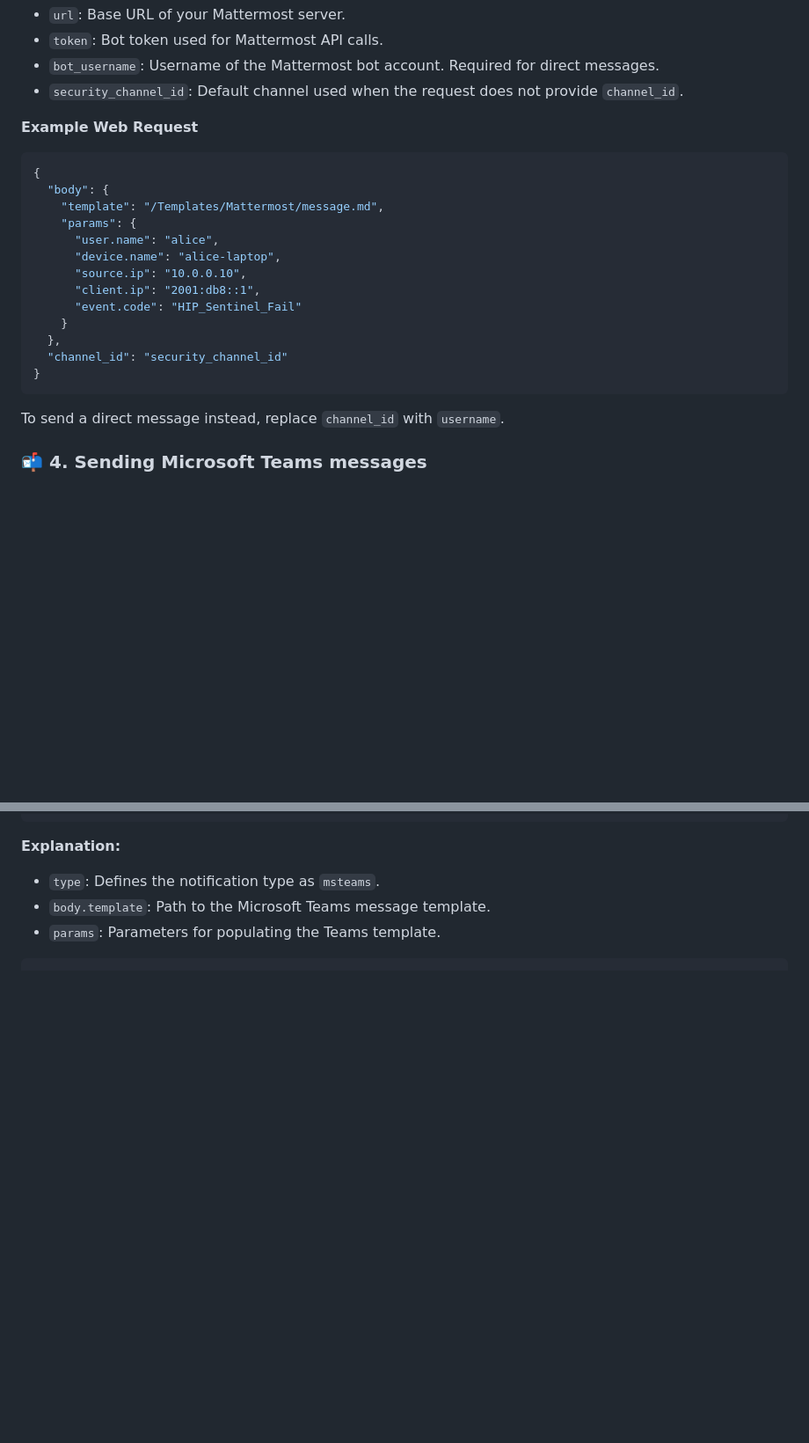
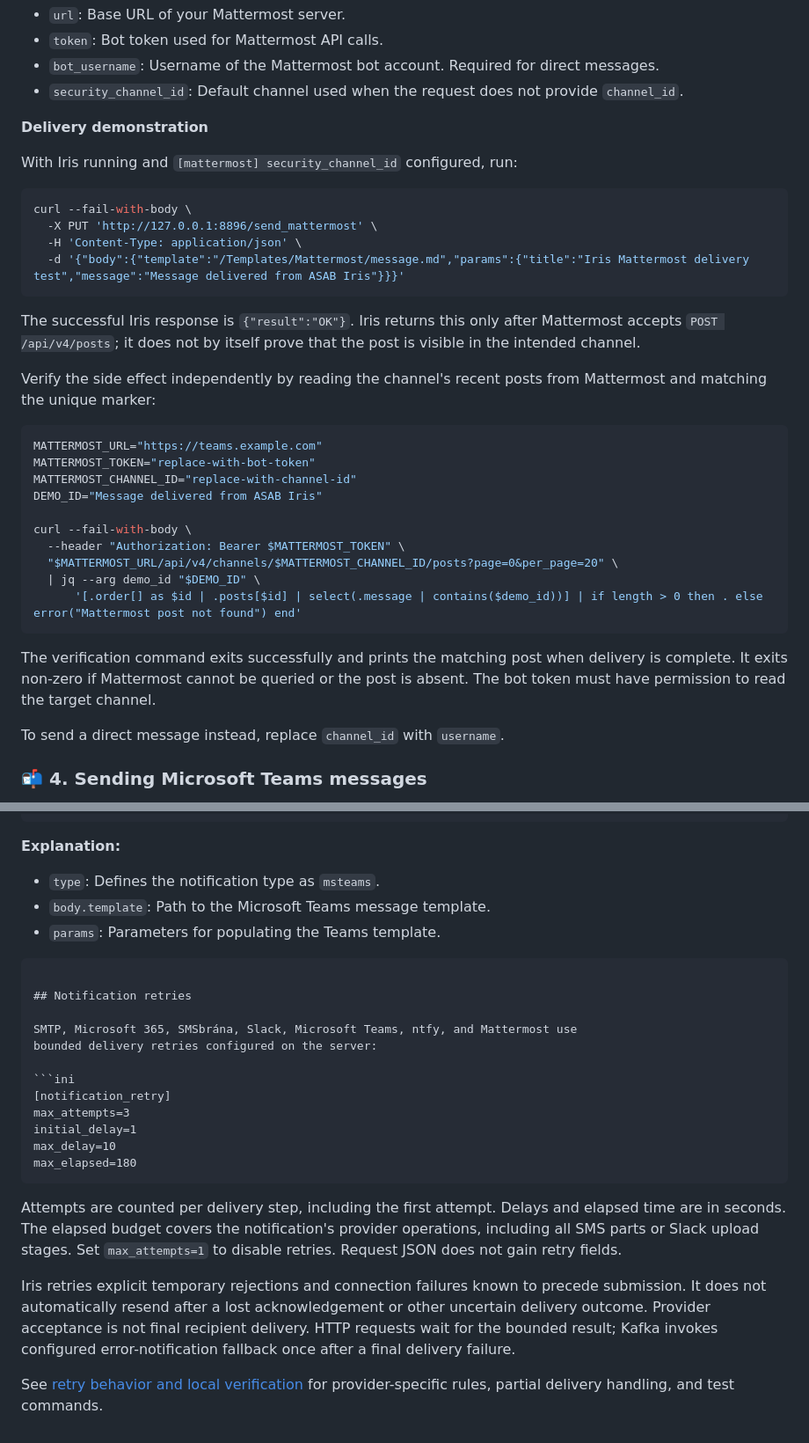
Before and after one commit to TeskaLabs/asab-iris, a Markdown page: README.md, 2 parts joined by grey strips. Shown at 88% size. Drawn GitHub-style; blank space fills up the shorter version.

````diff
--- a/README.md
+++ b/README.md
@@ -470,23 +470,40 @@ security_channel_id=channel_id_for_default_alerts
 - `bot_username`: Username of the Mattermost bot account. Required for direct messages.
 - `security_channel_id`: Default channel used when the request does not provide `channel_id`.
 
-**Example Web Request**
+**Delivery demonstration**
 
-```json
-{
-  "body": {
-    "template": "/Templates/Mattermost/message.md",
-    "params": {
-      "user.name": "alice",
-      "device.name": "alice-laptop",
-      "source.ip": "10.0.0.10",
-      "client.ip": "2001:db8::1",
-      "event.code": "HIP_Sentinel_Fail"
-    }
-  },
-  "channel_id": "security_channel_id"
-}
+With Iris running and `[mattermost] security_channel_id` configured, run:
+
+```sh
+curl --fail-with-body \
+  -X PUT 'http://127.0.0.1:8896/send_mattermost' \
+  -H 'Content-Type: application/json' \
+  -d '{"body":{"template":"/Templates/Mattermost/message.md","params":{"title":"Iris Mattermost delivery test","message":"Message delivered from ASAB Iris"}}}'
 ```
+
+The successful Iris response is `{"result":"OK"}`. Iris returns this only after
+Mattermost accepts `POST /api/v4/posts`; it does not by itself prove that the post
+is visible in the intended channel.
+
+Verify the side effect independently by reading the channel's recent posts from
+Mattermost and matching the unique marker:
+
+```sh
+MATTERMOST_URL="https://teams.example.com"
+MATTERMOST_TOKEN="replace-with-bot-token"
+MATTERMOST_CHANNEL_ID="replace-with-channel-id"
+DEMO_ID="Message delivered from ASAB Iris"
+
+curl --fail-with-body \
+  --header "Authorization: Bearer $MATTERMOST_TOKEN" \
+  "$MATTERMOST_URL/api/v4/channels/$MATTERMOST_CHANNEL_ID/posts?page=0&per_page=20" \
+  | jq --arg demo_id "$DEMO_ID" \
+      '[.order[] as $id | .posts[$id] | select(.message | contains($demo_id))] | if length > 0 then . else error("Mattermost post not found") end'
+```
+
+The verification command exits successfully and prints the matching post when
+delivery is complete. It exits non-zero if Mattermost cannot be queried or the
+post is absent. The bot token must have permission to read the target channel.
 
 To send a direct message instead, replace `channel_id` with `username`.
 
@@ -893,3 +910,30 @@ ASAB Iris supports sending notifications to various communication channels such
 - `body.template`: Path to the Microsoft Teams message template.
 - `params`: Parameters for populating the Teams template.
 ```
+
+## Notification retries
+
+SMTP, Microsoft 365, SMSbrána, Slack, Microsoft Teams, ntfy, and Mattermost use
+bounded delivery retries configured on the server:
+
+```ini
+[notification_retry]
+max_attempts=3
+initial_delay=1
+max_delay=10
+max_elapsed=180
+```
+
+Attempts are counted per delivery step, including the first attempt. Delays and
+elapsed time are in seconds. The elapsed budget covers the notification's
+provider operations, including all SMS parts or Slack upload stages. Set
+`max_attempts=1` to disable retries. Request JSON does not gain retry fields.
+
+Iris retries explicit temporary rejections and connection failures known to
+precede submission. It does not automatically resend after a lost acknowledgement
+or other uncertain delivery outcome. Provider acceptance is not final recipient
+delivery. HTTP requests wait for the bounded result; Kafka invokes configured
+error-notification fallback once after a final delivery failure.
+
+See [retry behavior and local verification](docs/notification-retries.md) for
+provider-specific rules, partial delivery handling, and test commands.
````
